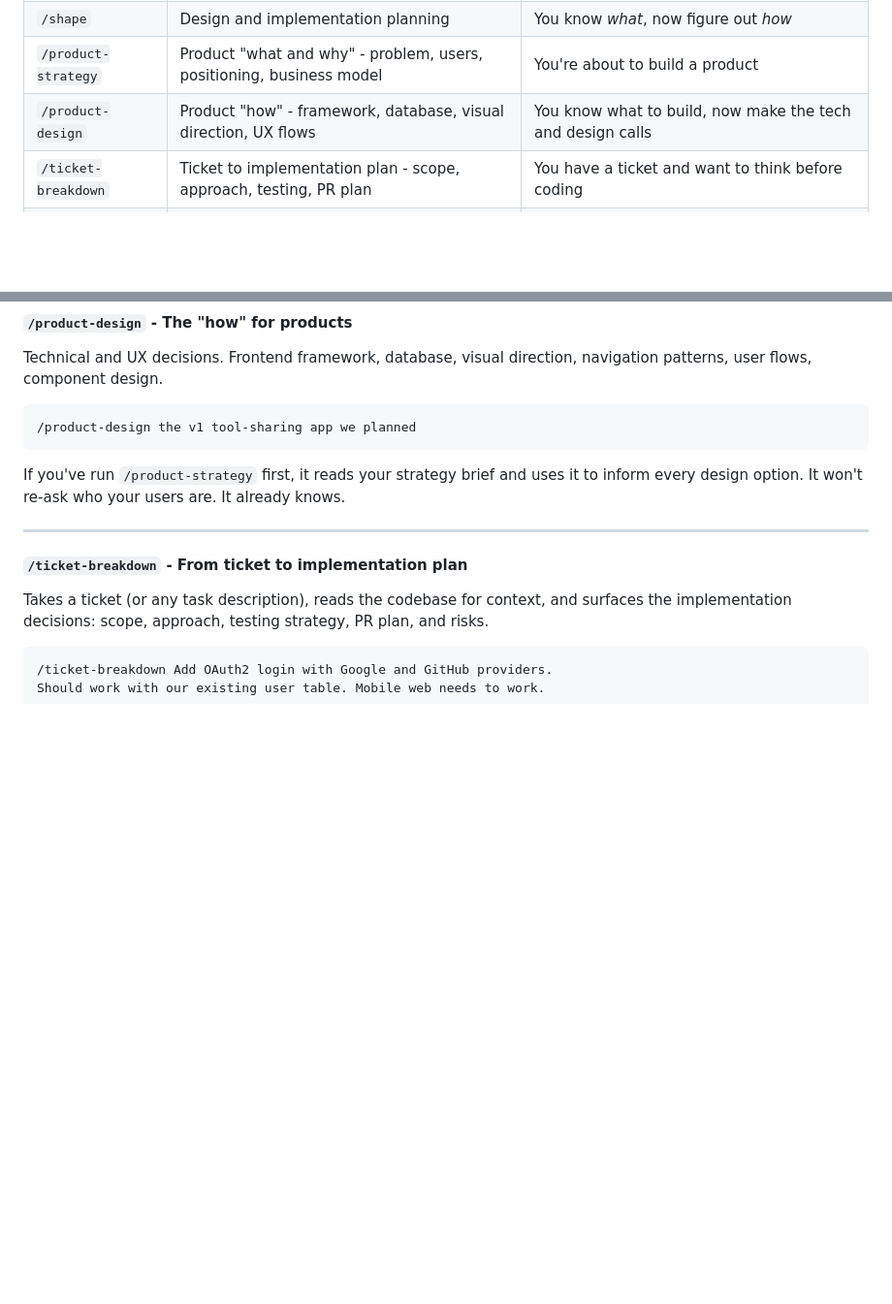
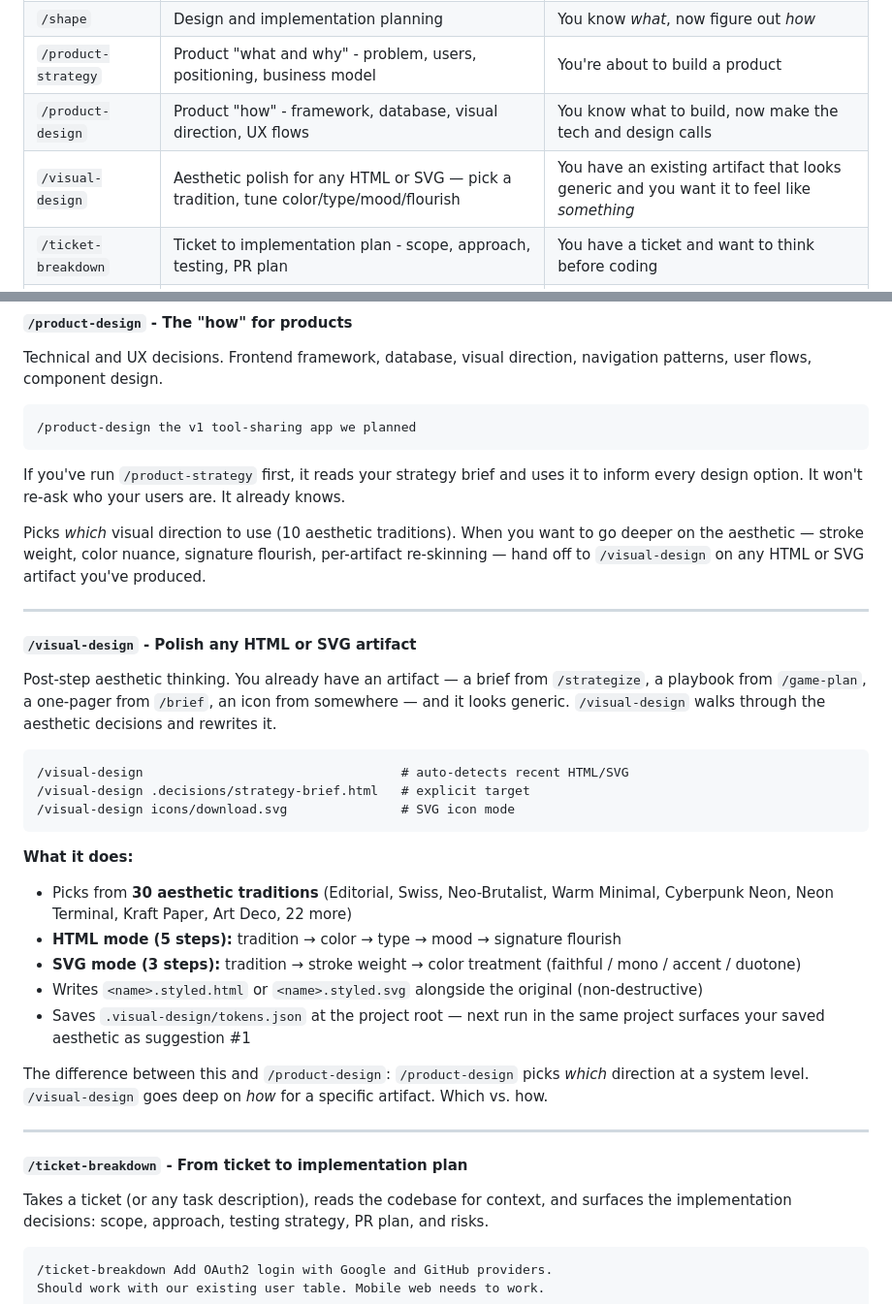
Before and after one commit to jnemargut/decision-kit, a Markdown page: README.md, 2 parts joined by grey strips. Shown at 97% size. Drawn GitHub-style; folded sections open; blank space fills up the shorter version.

Commit message:
README: add /visual-design to skills list + full details
Un-hides /visual-design from easter-egg status. Added:
- Row in the Thinking Skills summary table
- Full detail section after /product-design, framing the split as
  "which direction (product-design) vs. how deep (visual-design)"
- Short handoff line in /product-design's detail section pointing to
  /visual-design for deeper aesthetic work

Co-Authored-By: Claude Opus 4.7 (1M context) <noreply@anthropic.com>

````diff
--- a/README.md
+++ b/README.md
@@ -301,6 +301,7 @@ These do the thinking for you. Context gathering, option generation, visual comp
 | `/shape` | Design and implementation planning | You know *what*, now figure out *how* |
 | `/product-strategy` | Product "what and why" - problem, users, positioning, business model | You're about to build a product |
 | `/product-design` | Product "how" - framework, database, visual direction, UX flows | You know what to build, now make the tech and design calls |
+| `/visual-design` | Aesthetic polish for any HTML or SVG — pick a tradition, tune color/type/mood/flourish | You have an existing artifact that looks generic and you want it to feel like *something* |
 | `/ticket-breakdown` | Ticket to implementation plan - scope, approach, testing, PR plan | You have a ticket and want to think before coding |
 | `/self-code-review` | Review your own code before the PR | You've written code and want to catch issues before a teammate sees it |
 | `/excavate` | Surface decisions hidden in an existing codebase | You inherited a project or want to audit what's already decided |
@@ -381,6 +382,29 @@ Technical and UX decisions. Frontend framework, database, visual direction, navi
 /product-design the v1 tool-sharing app we planned
 ```
 If you've run `/product-strategy` first, it reads your strategy brief and uses it to inform every design option. It won't re-ask who your users are. It already knows.
+
+Picks *which* visual direction to use (10 aesthetic traditions). When you want to go deeper on the aesthetic — stroke weight, color nuance, signature flourish, per-artifact re-skinning — hand off to `/visual-design` on any HTML or SVG artifact you've produced.
+
+---
+
+#### `/visual-design` - Polish any HTML or SVG artifact
+
+Post-step aesthetic thinking. You already have an artifact — a brief from `/strategize`, a playbook from `/game-plan`, a one-pager from `/brief`, an icon from somewhere — and it looks generic. `/visual-design` walks through the aesthetic decisions and rewrites it.
+
+```
+/visual-design                                  # auto-detects recent HTML/SVG
+/visual-design .decisions/strategy-brief.html   # explicit target
+/visual-design icons/download.svg               # SVG icon mode
+```
+
+**What it does:**
+- Picks from **30 aesthetic traditions** (Editorial, Swiss, Neo-Brutalist, Warm Minimal, Cyberpunk Neon, Neon Terminal, Kraft Paper, Art Deco, 22 more)
+- **HTML mode (5 steps):** tradition → color → type → mood → signature flourish
+- **SVG mode (3 steps):** tradition → stroke weight → color treatment (faithful / mono / accent / duotone)
+- Writes `<name>.styled.html` or `<name>.styled.svg` alongside the original (non-destructive)
+- Saves `.visual-design/tokens.json` at the project root — next run in the same project surfaces your saved aesthetic as suggestion #1
+
+The difference between this and `/product-design`: `/product-design` picks *which* direction at a system level. `/visual-design` goes deep on *how* for a specific artifact. Which vs. how.
 
 ---
 
````
